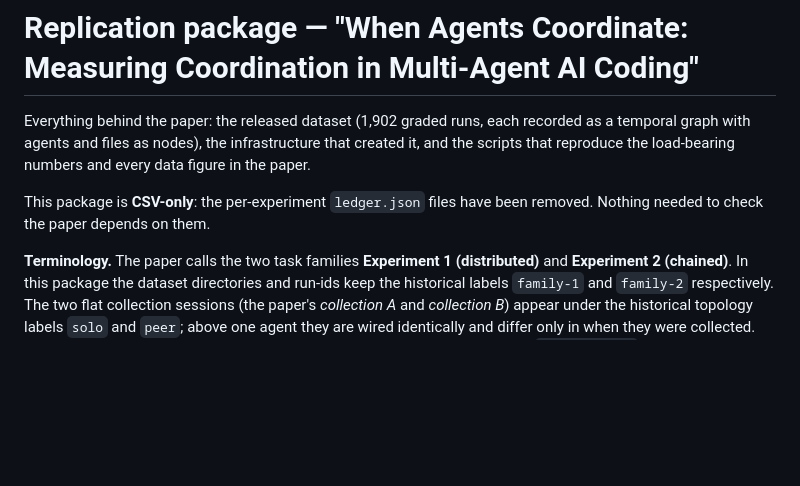
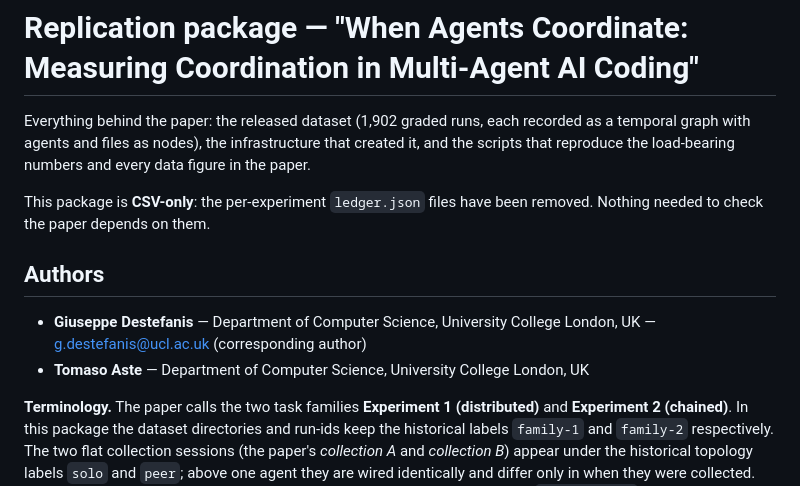
Before and after one commit to giuseppedestefanis/when-agents-coordinate, a Markdown page: README.md, the part around the change. Rendered like a GitHub page; blank space fills up the shorter version.

Commit message:
Add authors to README

```diff
--- a/README.md
+++ b/README.md
@@ -7,6 +7,11 @@ numbers and every data figure in the paper.
 
 This package is **CSV-only**: the per-experiment `ledger.json` files have been
 removed. Nothing needed to check the paper depends on them.
+
+## Authors
+
+- **Giuseppe Destefanis** — Department of Computer Science, University College London, UK — g.destefanis@ucl.ac.uk (corresponding author)
+- **Tomaso Aste** — Department of Computer Science, University College London, UK
 
 **Terminology.** The paper calls the two task families **Experiment 1
 (distributed)** and **Experiment 2 (chained)**. In this package the dataset
```
